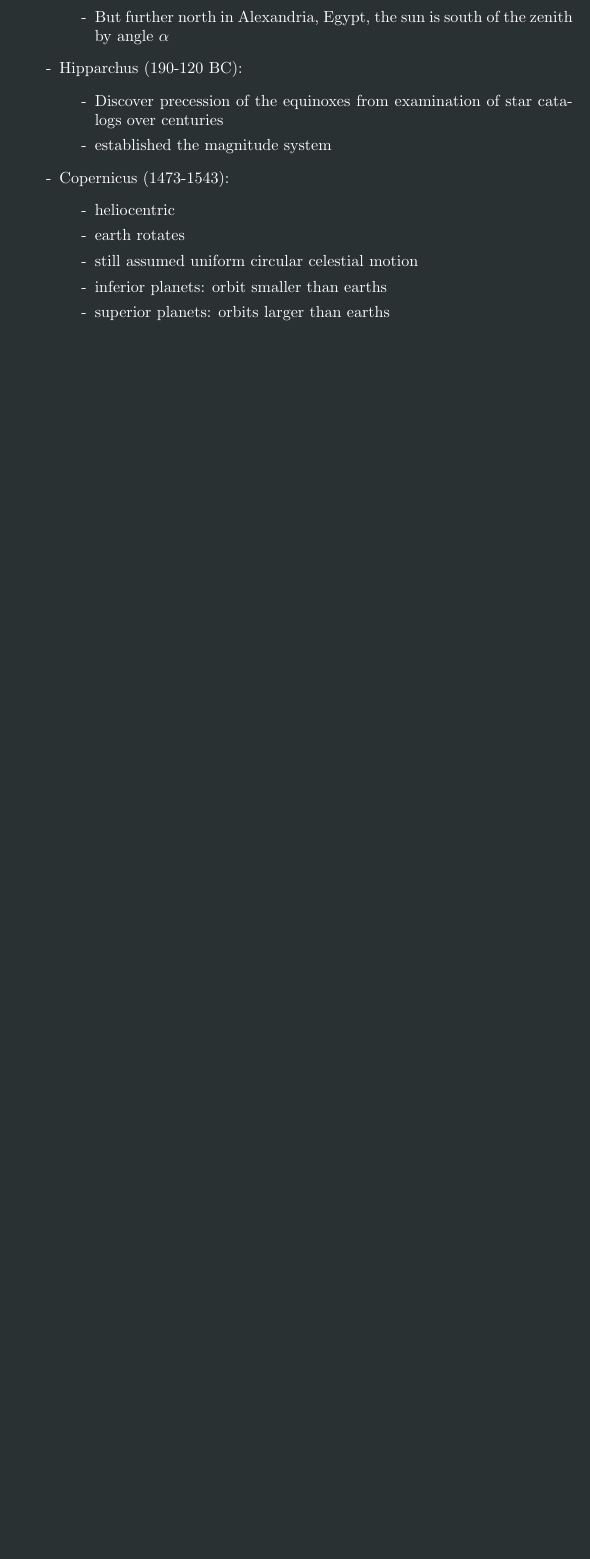
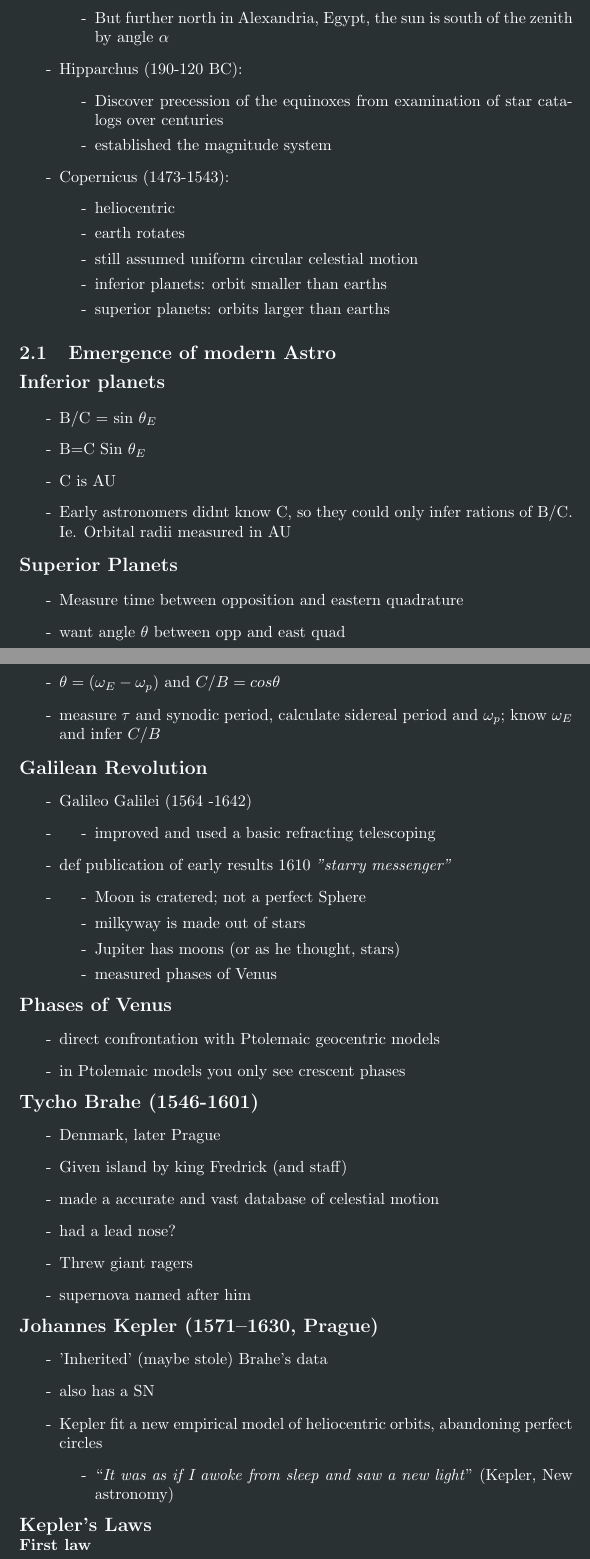
Before and after one commit to PiersonLip/fall2025Notes, a LaTeX document (astro210/astronotes.tex): part of page 2 of 2 before the commit and two parts of pages 2 and 3 of 6 after it, the two joined at a grey line, cut so that both start at the same text, the shorter picture padded with empty space. Compiled offline with pdfLaTeX.

Commit message:
emergance of modern astro 9-5

```diff
--- a/astro210/astronotes.tex
+++ b/astro210/astronotes.tex
@@ -74,3 +75,69 @@ course goals
 \end{list}
 \end{list}
 
+\subsection{\textbf{\large Emergence of modern Astro}}
+
+\textbf{\large Inferior planets}
+
+\begin{list}{-}{}
+\item B/C = sin $\theta_{E}$
+\item B=C Sin $\theta_{E}$
+\item C is AU
+\item Early astronomers didnt know C, so they could only infer rations of B/C. Ie. Orbital radii measured in AU
+\end{list}
+
+\noindent
+\textbf{\large Superior Planets}
+
+\begin{list}{-}{}
+\item Measure time between opposition and eastern quadrature
+\item want angle $\theta$ between opp and east quad
+\item $\theta = (\omega_{E} - \omega_{p})$ and $C/B =cos\theta$
+\item measure $\tau$ and synodic period, calculate sidereal period and $\omega_{p}$; know $\omega_{E}$ and infer $C/B$
+\end{list}
+
+\noindent \textbf{\large Galilean Revolution}
+\begin{list}{-}{}
+\item Galileo Galilei (1564 -1642)
+\item \begin{list}{-}{}
+\item improved and used a basic refracting telescoping
+
+\end{list}
+\item def publication of early results 1610 \textit{"starry messenger"}
+\item \begin{list}{-}{}
+\item Moon is cratered; not a perfect Sphere
+\item milkyway is made out of stars
+\item Jupiter has moons (or as he thought, stars)
+\item measured phases of Venus
+\end{list}
+\end{list}
+
+\noindent \textbf{\large Phases of Venus}
+\begin{list}{-}{}
+\item direct confrontation with Ptolemaic geocentric models
+\item in Ptolemaic models you only see crescent phases
+\end{list}
+
+\noindent \textbf{\large Tycho Brahe (1546-1601)}
+\begin{list}{-}{}
+\item Denmark, later Prague
+\item Given island by king Fredrick (and staff)
+\item made a accurate and vast database of celestial motion
+\item had a lead nose?
+\item Threw giant ragers
+\item supernova named after him
+\end{list}
+
+\noindent \textbf{\large Johannes Kepler (1571–1630, Prague)}
+\begin{list}{-}{}
+\item 'Inherited' (maybe stole) Brahe's data
+\item also has a SN
+\item Kepler fit a new empirical model of heliocentric orbits, abandoning perfect circles
+\begin{list}{-}{}
+\item ``\textit{It was as if I awoke from sleep and saw a new light}'' (Kepler, New astronomy)
+\end{list}
+\end{list}
+
+\noindent \textbf{\large Kepler's Laws}
+
+\noindent \textbf{First law}
```
Also changed, not shown: astro210/astronotes.pdf, astro210/astronotes.tex (71 more changed lines).
